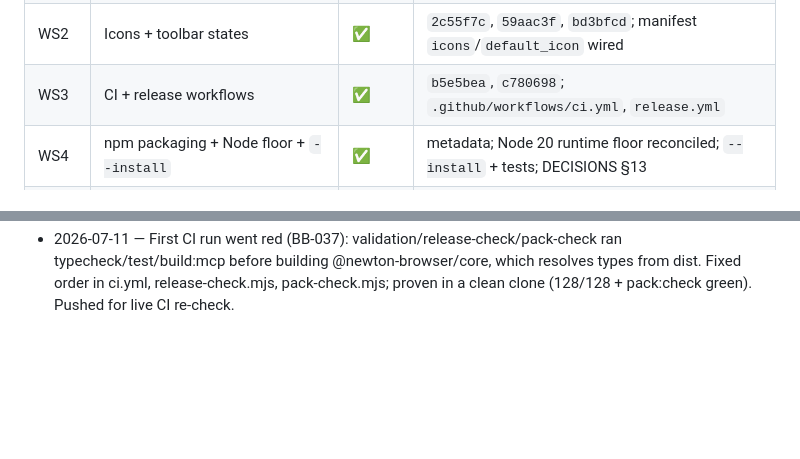
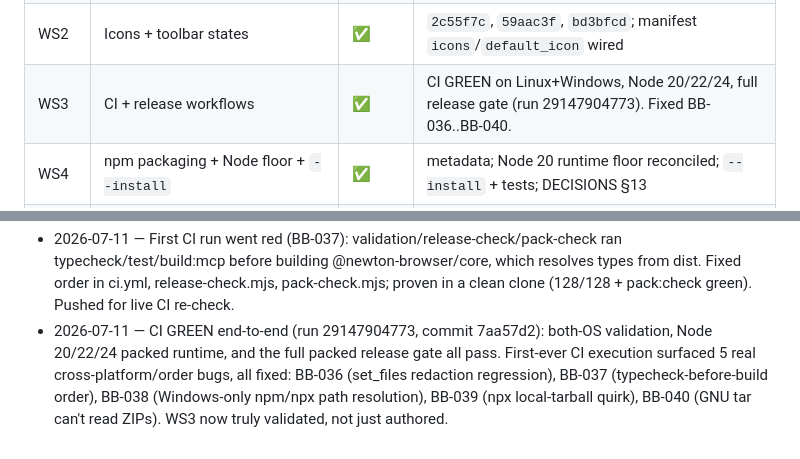
Before and after one commit to Koala-Studios/newton-browser, a Markdown page: docs/PROGRESS_LEDGER.md, 2 parts joined by grey strips. Rendered like a GitHub page; blank space fills up the shorter version.

Commit message:
docs: record green CI and close BB-036..BB-040
Co-Authored-By: Claude Opus 4.8 <noreply@anthropic.com>

```diff
--- a/docs/PROGRESS_LEDGER.md
+++ b/docs/PROGRESS_LEDGER.md
@@ -12,7 +12,7 @@ Legend: ✅ done · 🔶 in progress · ⛔ not started · 🚧 blocked on human
 | WS0 | Rename → newton-browser | ✅ | rename sweep; DECISIONS §12; residual cosmetic notes below |
 | WS1 | MIT license | ✅ | `LICENSE`; `license` in all 5 package.json; `7bc9da6` |
 | WS2 | Icons + toolbar states | ✅ | `2c55f7c`, `59aac3f`, `bd3bfcd`; manifest `icons`/`default_icon` wired |
-| WS3 | CI + release workflows | ✅ | `b5e5bea`, `c780698`; `.github/workflows/ci.yml`, `release.yml` |
+| WS3 | CI + release workflows | ✅ | CI GREEN on Linux+Windows, Node 20/22/24, full release gate (run 29147904773). Fixed BB-036..BB-040. |
 | WS4 | npm packaging + Node floor + `--install` | ✅ | metadata; Node 20 runtime floor reconciled; `--install` + tests; DECISIONS §13 |
 | WS5 | Store submissions | 🚧 `[H4]` | PRIVACY.md + listing copy + permission justifications done (docs/store/); screenshots/accounts/submit need human |
 | WS6 | First-run onboarding page | ✅ | `cf52dbb`, `de5124b`; `apps/extension/onboarding.{html,js}` |
@@ -110,3 +110,9 @@ browser, which needs the human.
   typecheck/test/build:mcp before building @newton-browser/core, which resolves types
   from dist. Fixed order in ci.yml, release-check.mjs, pack-check.mjs; proven in a clean
   clone (128/128 + pack:check green). Pushed for live CI re-check.
+- 2026-07-11 — CI GREEN end-to-end (run 29147904773, commit 7aa57d2): both-OS
+  validation, Node 20/22/24 packed runtime, and the full packed release gate all pass.
+  First-ever CI execution surfaced 5 real cross-platform/order bugs, all fixed:
+  BB-036 (set_files redaction regression), BB-037 (typecheck-before-build order),
+  BB-038 (Windows-only npm/npx path resolution), BB-039 (npx local-tarball quirk),
+  BB-040 (GNU tar can't read ZIPs). WS3 now truly validated, not just authored.
```
Also changed, not shown: 1 other file.
